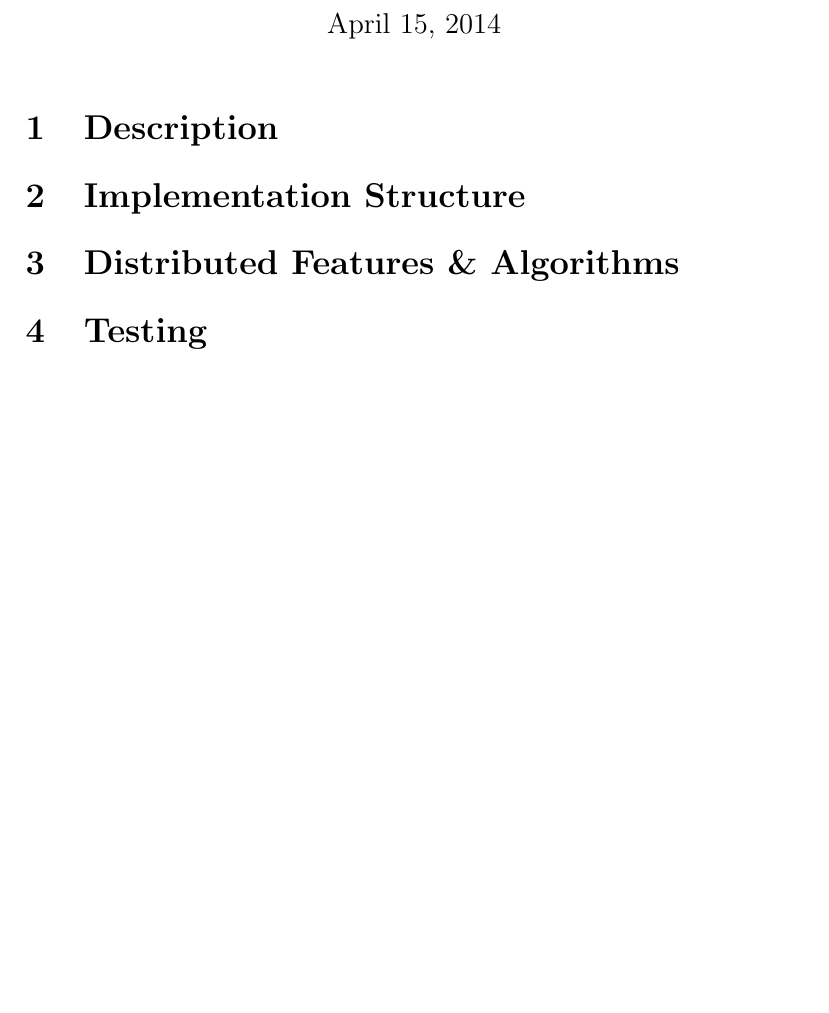
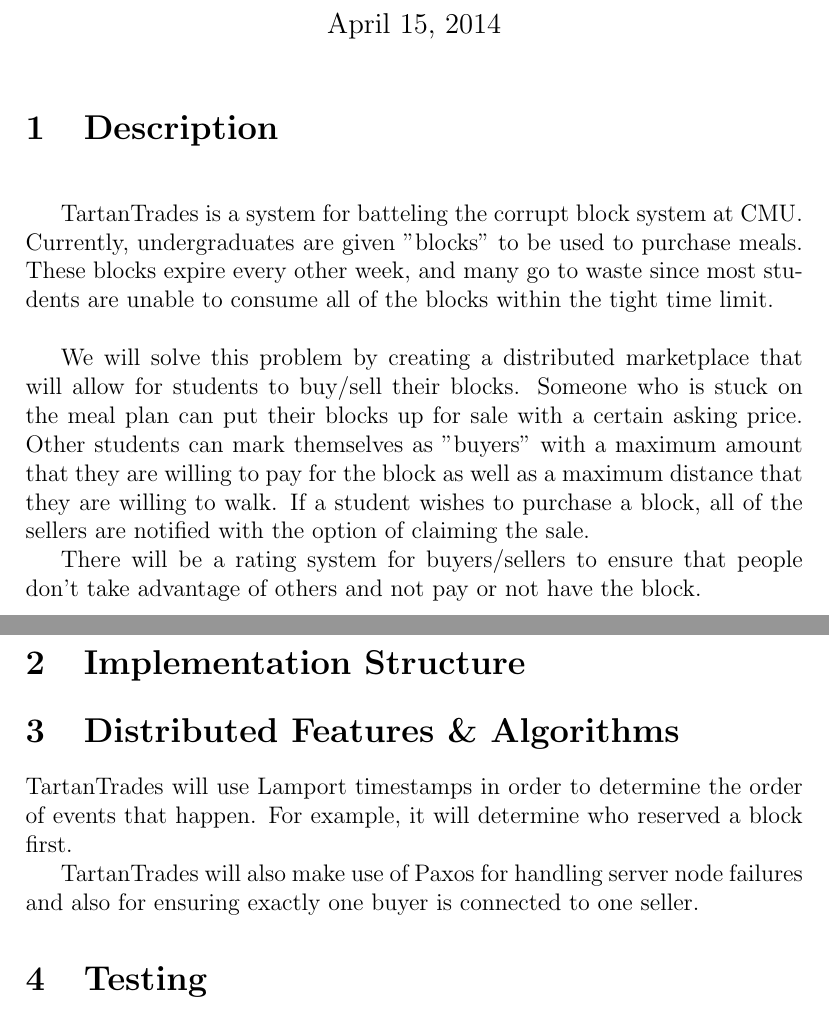
Before and after one commit to mikobautista/TartanTrades, a LaTeX document (p3.tex): part of the page before the commit and two parts of pages 1 and 2 of 2 after it, the two joined at a grey line, cut so that both start at the same text, the shorter picture padded with empty space. Compiled offline with pdfLaTeX.

Commit message:
Added description of project

```diff
--- a/p3.tex
+++ b/p3.tex
@@ -14,6 +14,17 @@
 \maketitle
 
 \section{Description}
+\hspace{\fill}
+
+TartanTrades is a system for batteling the corrupt block system at CMU\@.  Currently, undergraduates are given "blocks" to be used to purchase meals.
+These blocks expire every other week, and many go to waste since most students are unable to consume all of the blocks within the tight time limit.\\
+
+We will solve this problem by creating a distributed marketplace that will allow for students to buy/sell their blocks.  Someone who is stuck on the meal
+plan can put their blocks up for sale with a certain asking price.  Other students can mark themselves as "buyers" with a maximum amount that they are willing
+to pay for the block as well as a maximum distance that they are willing to walk.  If a student wishes to purchase a block, all of the sellers are notified with
+the option of claiming the sale.
+
+There will be a rating system for buyers/sellers to ensure that people don't take advantage of others and not pay or not have the block.\\
 
 
 \section{Implementation Structure}
@@ -21,6 +32,9 @@
 
 \section{Distributed Features \& Algorithms}
 
+TartanTrades will use Lamport timestamps in order to determine the order of events that happen.  For example, it will determine who reserved a block first.
+
+TartanTrades will also make use of Paxos for handling server node failures and also for ensuring exactly one buyer is connected to one seller.
 
 \section{Testing}
 
```
